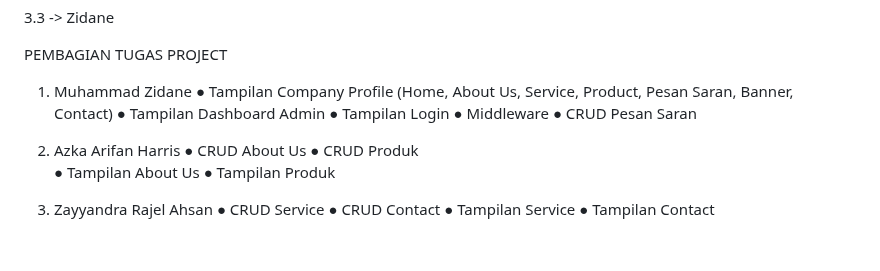
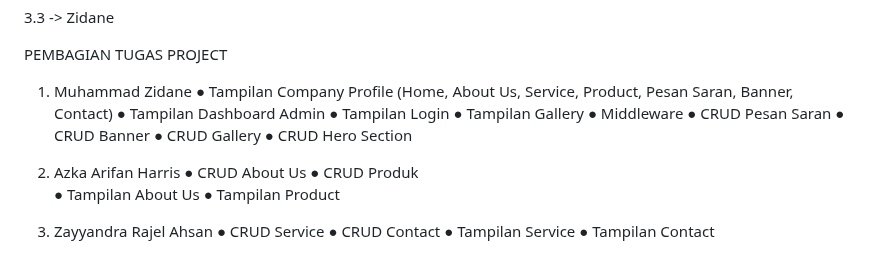
Before and after one commit to dane-09/UMKM_SegarAlami, a Markdown page: README.md, the part around the change. Rendered like a GitHub page.

```diff
--- a/README.md
+++ b/README.md
@@ -467,14 +467,18 @@ PEMBAGIAN TUGAS PROJECT
 ● Tampilan Company Profile (Home, About Us, Service, Product, Pesan Saran, Banner, Contact)
 ● Tampilan Dashboard Admin
 ● Tampilan Login
+● Tampilan Gallery
 ● Middleware
 ● CRUD Pesan Saran
+● CRUD Banner
+● CRUD Gallery
+● CRUD Hero Section
 
 2. Azka Arifan Harris
 ● CRUD About Us
 ● CRUD Produk
 ● Tampilan About Us
-● Tampilan Produk
+● Tampilan Product
 
 3. Zayyandra Rajel Ahsan
 ● CRUD Service
```
